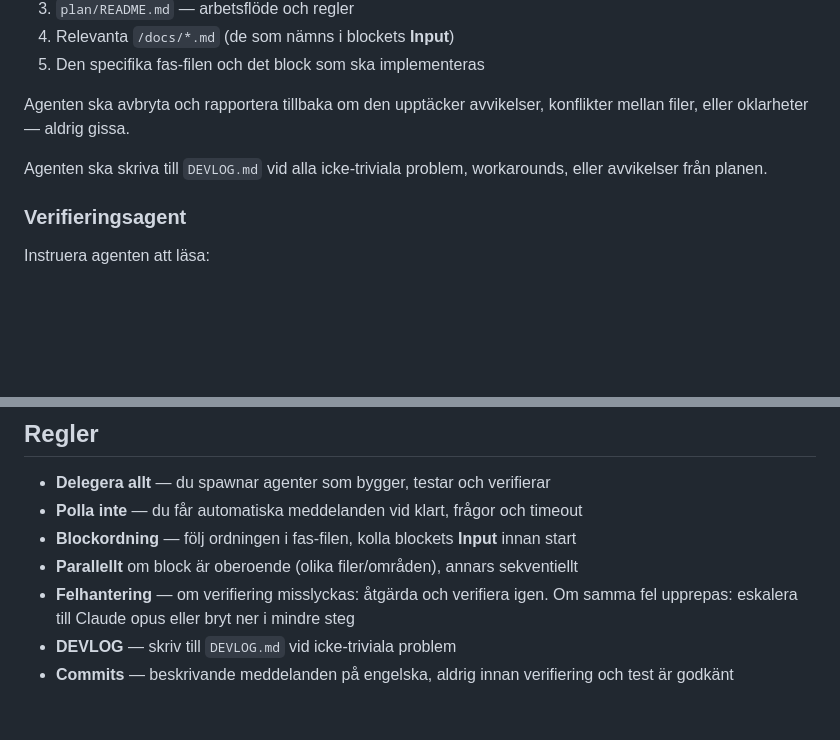
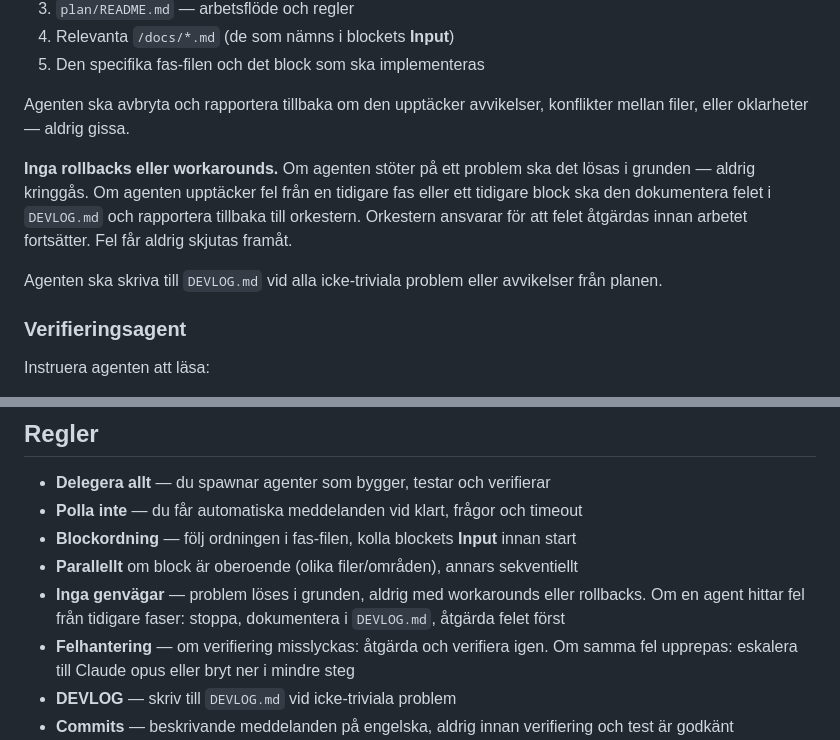
Before and after one commit to anerdins-iot/arbetsytan, a Markdown page: plan/ORCHESTRATOR.md, 2 parts joined by grey strips. Rendered like a GitHub page; blank space fills up the shorter version.

Commit message:
Add no-rollbacks rule: fix problems at root, never work around them
- Add "Inga rollbacks eller workarounds" to general rules in README.md
- Add "Inga genvägar" rule to ORCHESTRATOR.md rules section
- Build agents must fix problems at root, never bypass them
- Errors from previous phases must be documented in DEVLOG.md and fixed
  immediately before current block continues
- Orchestrator responsible for ensuring fixes before work proceeds

Co-Authored-By: Claude Opus 4.6 <noreply@anthropic.com>

```diff
--- a/plan/ORCHESTRATOR.md
+++ b/plan/ORCHESTRATOR.md
@@ -44,7 +44,9 @@ Instruera agenten att läsa dessa filer i ordning och följa dem strikt:
 
 Agenten ska avbryta och rapportera tillbaka om den upptäcker avvikelser, konflikter mellan filer, eller oklarheter — aldrig gissa.
 
-Agenten ska skriva till `DEVLOG.md` vid alla icke-triviala problem, workarounds, eller avvikelser från planen.
+**Inga rollbacks eller workarounds.** Om agenten stöter på ett problem ska det lösas i grunden — aldrig kringgås. Om agenten upptäcker fel från en tidigare fas eller ett tidigare block ska den dokumentera felet i `DEVLOG.md` och rapportera tillbaka till orkestern. Orkestern ansvarar för att felet åtgärdas innan arbetet fortsätter. Fel får aldrig skjutas framåt.
+
+Agenten ska skriva till `DEVLOG.md` vid alla icke-triviala problem eller avvikelser från planen.
 
 ### Verifieringsagent
 
@@ -79,6 +81,7 @@ Instruera agenten att:
 - **Polla inte** — du får automatiska meddelanden vid klart, frågor och timeout
 - **Blockordning** — följ ordningen i fas-filen, kolla blockets **Input** innan start
 - **Parallellt** om block är oberoende (olika filer/områden), annars sekventiellt
+- **Inga genvägar** — problem löses i grunden, aldrig med workarounds eller rollbacks. Om en agent hittar fel från tidigare faser: stoppa, dokumentera i `DEVLOG.md`, åtgärda felet först
 - **Felhantering** — om verifiering misslyckas: åtgärda och verifiera igen. Om samma fel upprepas: eskalera till Claude opus eller bryt ner i mindre steg
 - **DEVLOG** — skriv till `DEVLOG.md` vid icke-triviala problem
 - **Commits** — beskrivande meddelanden på engelska, aldrig innan verifiering och test är godkänt
```
Also changed, not shown: plan/README.md (+3 -0 lines).
